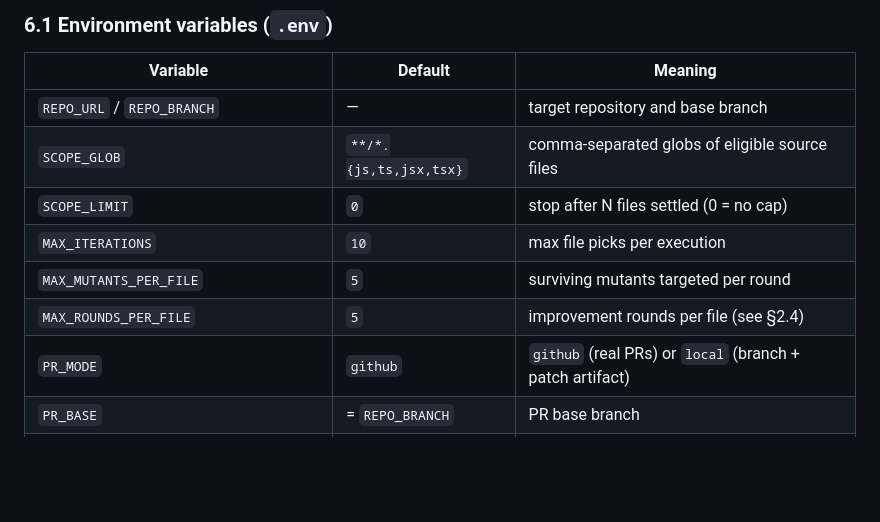
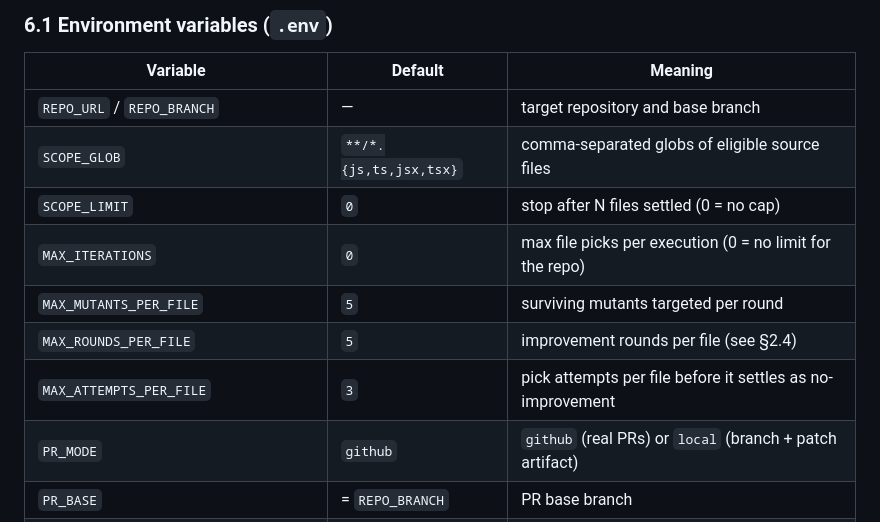
Before and after one commit to vasiliy-mikhailov/improve-javascript-tests, a Markdown page: docs/PAPER.md, the part around the change. Rendered like a GitHub page; blank space fills up the shorter version.

Commit message:
docs: env table reflects unlimited-repo default and MAX_ATTEMPTS_PER_FILE
Co-Authored-By: Claude Fable 5 <noreply@anthropic.com>

```diff
--- a/docs/PAPER.md
+++ b/docs/PAPER.md
@@ -516,9 +516,10 @@ Failure modes met (and fixed) while evaluating against 13 real repos — check t
 | `REPO_URL` / `REPO_BRANCH` | — | target repository and base branch |
 | `SCOPE_GLOB` | `**/*.{js,ts,jsx,tsx}` | comma-separated globs of eligible source files |
 | `SCOPE_LIMIT` | `0` | stop after N files settled (0 = no cap) |
-| `MAX_ITERATIONS` | `10` | max file picks per execution |
+| `MAX_ITERATIONS` | `0` | max file picks per execution (0 = no limit for the repo) |
 | `MAX_MUTANTS_PER_FILE` | `5` | surviving mutants targeted per round |
 | `MAX_ROUNDS_PER_FILE` | `5` | improvement rounds per file (see §2.4) |
+| `MAX_ATTEMPTS_PER_FILE` | `3` | pick attempts per file before it settles as no-improvement |
 | `PR_MODE` | `github` | `github` (real PRs) or `local` (branch + patch artifact) |
 | `PR_BASE` | = `REPO_BRANCH` | PR base branch |
 | `SETUP_SCRIPT` | — | npm script to run after install (e.g. `build`) |
```
